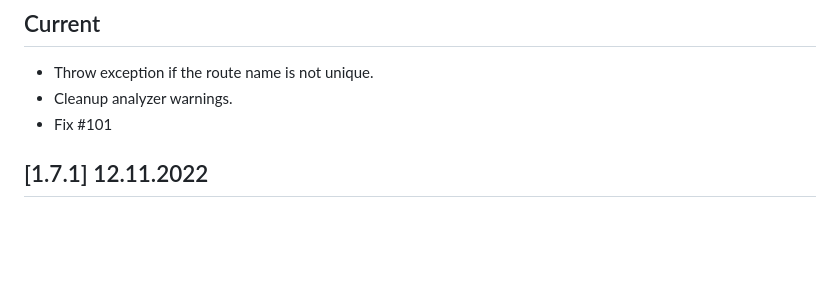
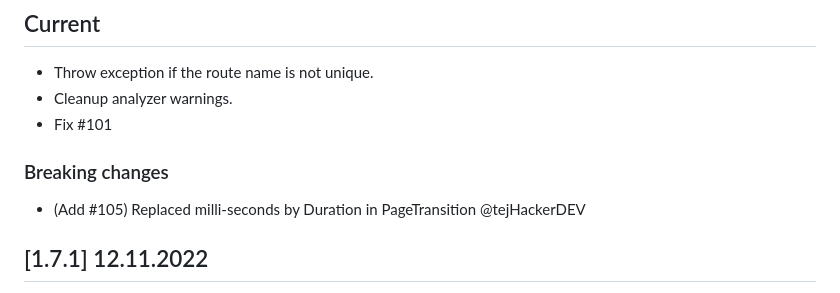
Before and after one commit to SchabanBo/qlevar_router, a Markdown page: CHANGELOG.md, the part around the change. Drawn GitHub-style; blank space fills up the shorter version.

Commit message:
chore: Update CHANGELOG.md
Signed-off-by: tejHackerDEV <tejasimha222@gmail.com>

```diff
--- a/CHANGELOG.md
+++ b/CHANGELOG.md
@@ -5,6 +5,10 @@
 - Throw exception if the route name is not unique.
 - Cleanup analyzer warnings.
 - Fix #101
+
+### Breaking changes
+
+- (Add #105) Replaced milli-seconds by Duration in PageTransition @tejHackerDEV
 
 ## [1.7.1] 12.11.2022
 
```
